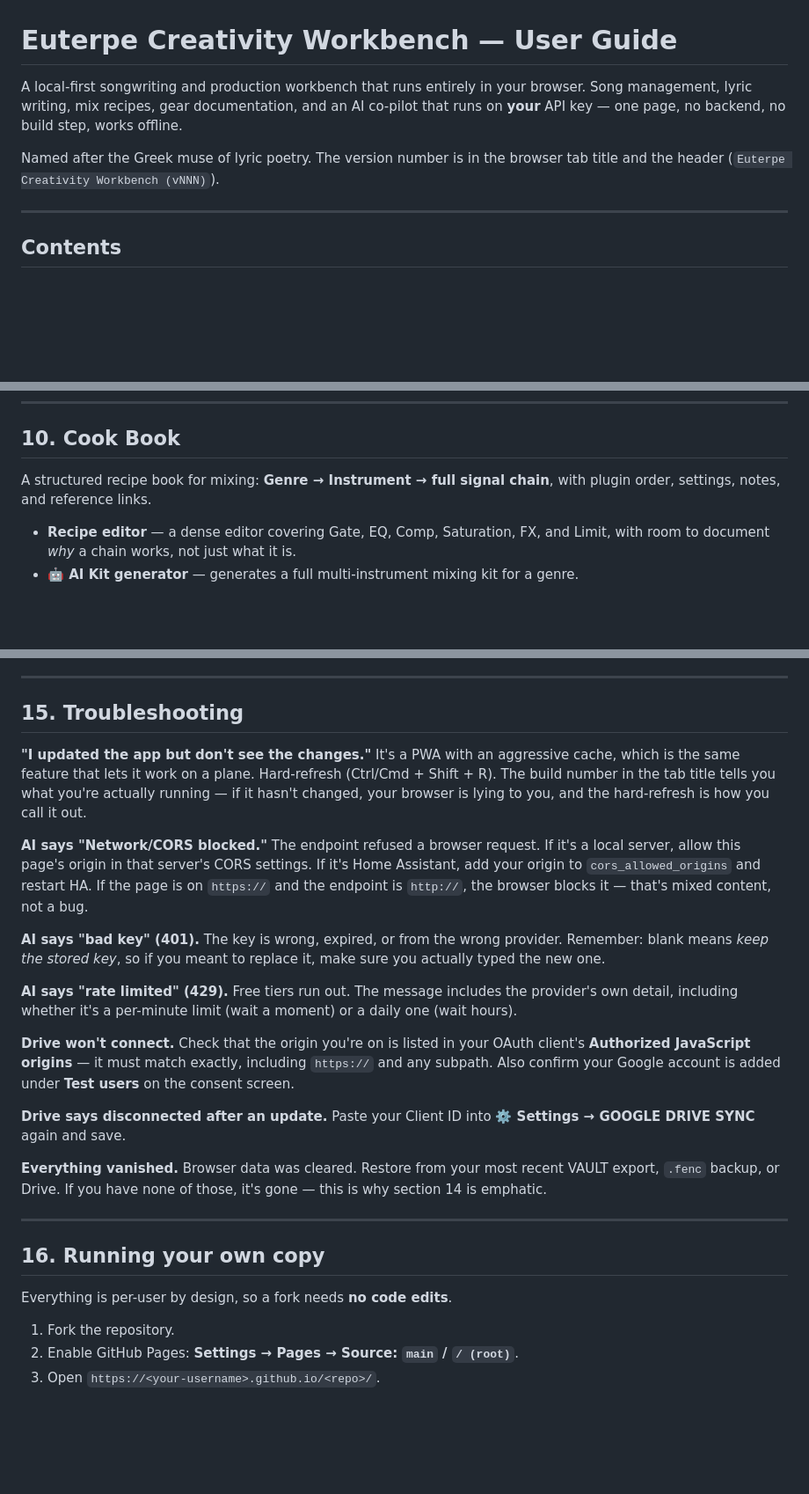
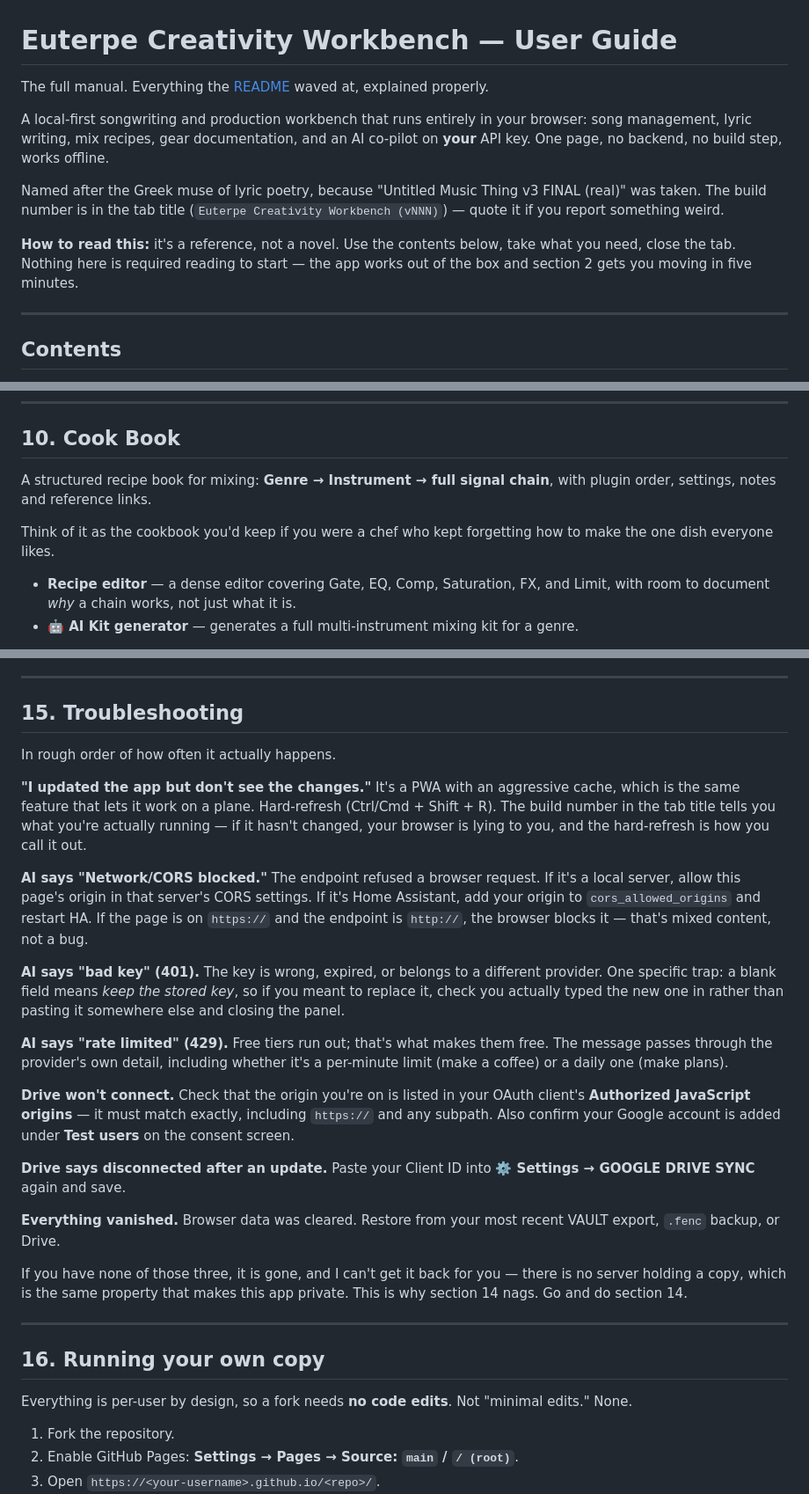
Before and after one commit to zsahs84/ferrett-studio-os, a Markdown page: USER_GUIDE.md, 3 parts joined by grey strips. Shown at 88% size. Rendered like a GitHub page; blank space fills up the shorter version.

```diff
--- a/USER_GUIDE.md
+++ b/USER_GUIDE.md
@@ -1,11 +1,18 @@
 # Euterpe Creativity Workbench — User Guide
 
-A local-first songwriting and production workbench that runs entirely in your browser.
-Song management, lyric writing, mix recipes, gear documentation, and an AI co-pilot that
-runs on **your** API key — one page, no backend, no build step, works offline.
+The full manual. Everything the [README](README.md) waved at, explained properly.
 
-Named after the Greek muse of lyric poetry. The version number is in the browser tab title
-and the header (`Euterpe Creativity Workbench (vNNN)`).
+A local-first songwriting and production workbench that runs entirely in your browser: song
+management, lyric writing, mix recipes, gear documentation, and an AI co-pilot on **your**
+API key. One page, no backend, no build step, works offline.
+
+Named after the Greek muse of lyric poetry, because "Untitled Music Thing v3 FINAL (real)"
+was taken. The build number is in the tab title (`Euterpe Creativity Workbench (vNNN)`) —
+quote it if you report something weird.
+
+**How to read this:** it's a reference, not a novel. Use the contents below, take what you
+need, close the tab. Nothing here is required reading to start — the app works out of the
+box and section 2 gets you moving in five minutes.
 
 ---
 
@@ -432,8 +457,11 @@ the lyric to a song.
 
 ## 10. Cook Book
 
-A structured recipe book for mixing: **Genre → Instrument → full signal chain**, with
-plugin order, settings, notes, and reference links.
+A structured recipe book for mixing: **Genre → Instrument → full signal chain**, with plugin
+order, settings, notes and reference links.
+
+Think of it as the cookbook you'd keep if you were a chef who kept forgetting how to make the
+one dish everyone likes.
 
 - **Recipe editor** — a dense editor covering Gate, EQ, Comp, Saturation, FX, and Limit,
   with room to document *why* a chain works, not just what it is.
@@ -674,6 +713,8 @@ spotting gear you forgot you had.
 
 ## 15. Troubleshooting
 
+In rough order of how often it actually happens.
+
 **"I updated the app but don't see the changes."**
 It's a PWA with an aggressive cache, which is the same feature that lets it work on a plane.
 Hard-refresh (Ctrl/Cmd + Shift + R). The build number in the tab title tells you what you're
@@ -687,12 +728,14 @@ that server's CORS settings. If it's Home Assistant, add your origin to
 `http://`, the browser blocks it — that's mixed content, not a bug.
 
 **AI says "bad key" (401).**
-The key is wrong, expired, or from the wrong provider. Remember: blank means *keep the
-stored key*, so if you meant to replace it, make sure you actually typed the new one.
+The key is wrong, expired, or belongs to a different provider. One specific trap: a blank
+field means *keep the stored key*, so if you meant to replace it, check you actually typed
+the new one in rather than pasting it somewhere else and closing the panel.
 
 **AI says "rate limited" (429).**
-Free tiers run out. The message includes the provider's own detail, including whether it's
-a per-minute limit (wait a moment) or a daily one (wait hours).
+Free tiers run out; that's what makes them free. The message passes through the provider's
+own detail, including whether it's a per-minute limit (make a coffee) or a daily one (make
+plans).
 
 **Drive won't connect.**
 Check that the origin you're on is listed in your OAuth client's **Authorized JavaScript
@@ -704,13 +747,18 @@ Paste your Client ID into **⚙️ Settings → GOOGLE DRIVE SYNC** again and sa
 
 **Everything vanished.**
 Browser data was cleared. Restore from your most recent VAULT export, `.fenc` backup, or
-Drive. If you have none of those, it's gone — this is why section 14 is emphatic.
+Drive.
+
+If you have none of those three, it is gone, and I can't get it back for you — there is no
+server holding a copy, which is the same property that makes this app private. This is why
+section 14 nags. Go and do section 14.
 
 ---
 
 ## 16. Running your own copy
 
-Everything is per-user by design, so a fork needs **no code edits**.
+Everything is per-user by design, so a fork needs **no code edits**. Not "minimal edits."
+None.
 
 1. Fork the repository.
 2. Enable GitHub Pages: **Settings → Pages → Source: `main` / `/ (root)`**.
```
Also changed, not shown: other parts of USER_GUIDE.md (+56 -26 lines).
